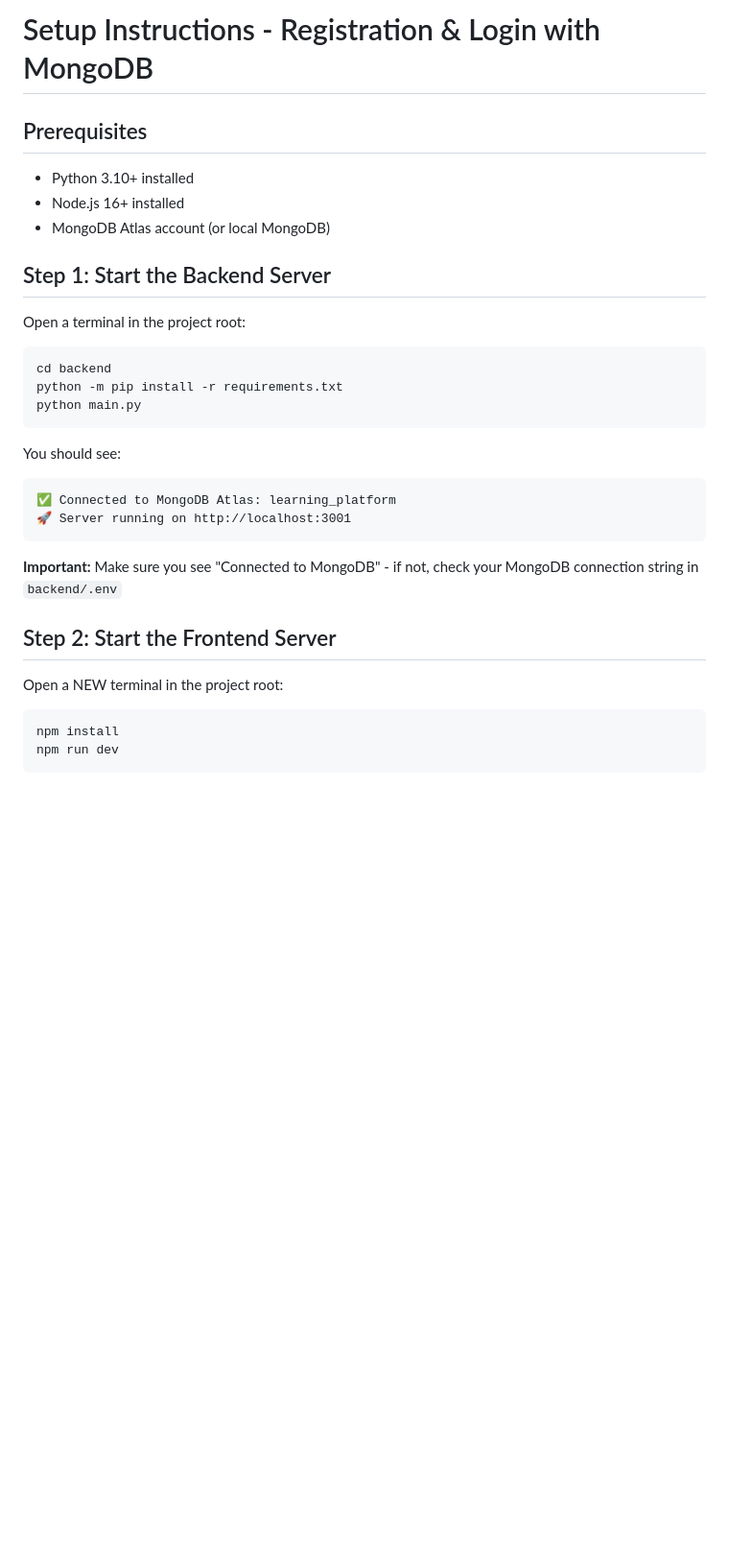
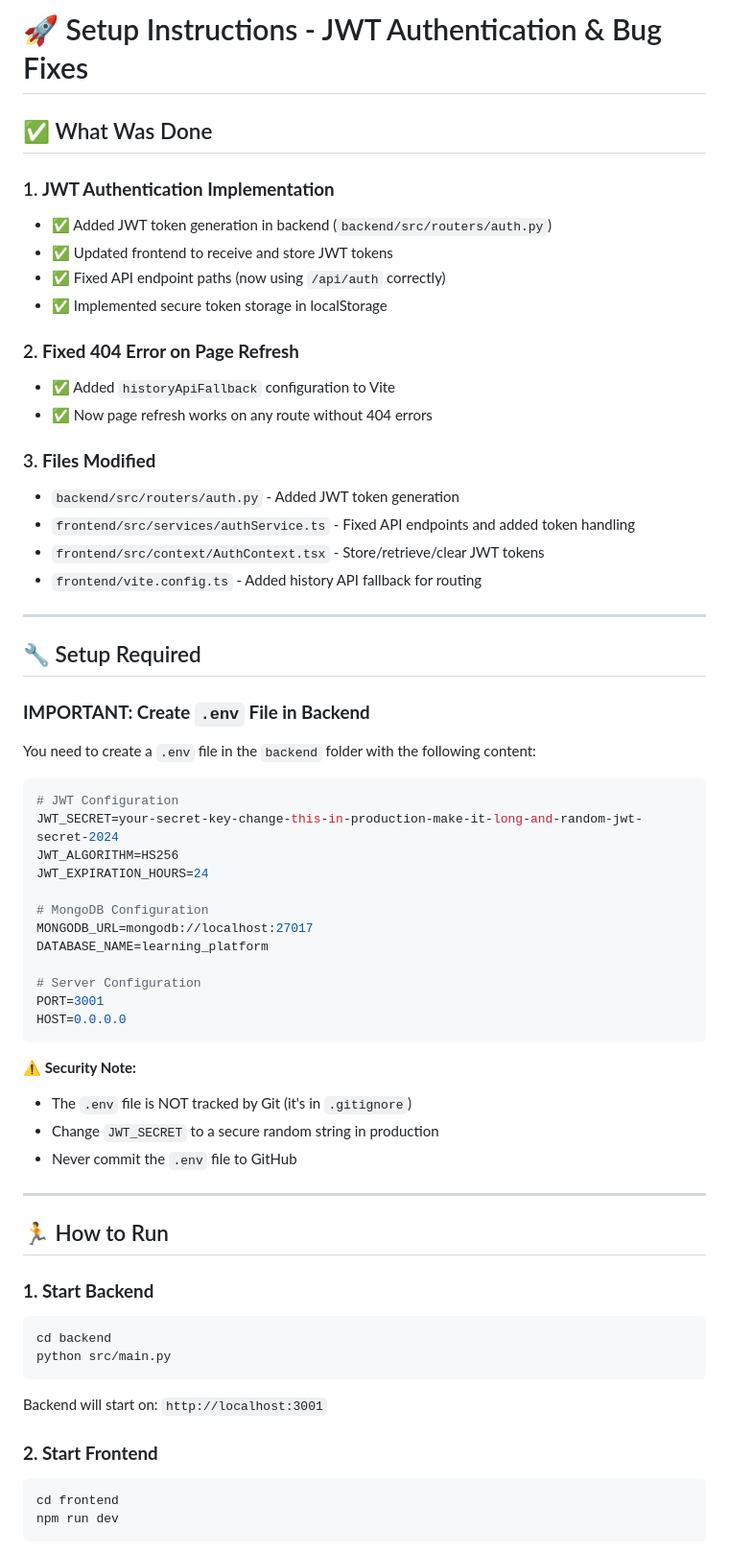
Before and after one commit to Abiraj-Jatheeskumar/classpulse-ai, a Markdown page: SETUP_INSTRUCTIONS.md, the part around one of its changes. Shown at 96% size. Drawn GitHub-style; blank space fills up the shorter version.

````diff
--- a/SETUP_INSTRUCTIONS.md
+++ b/SETUP_INSTRUCTIONS.md
@@ -1,34 +1,68 @@
-# Setup Instructions - Registration & Login with MongoDB
+# 🚀 Setup Instructions - JWT Authentication & Bug Fixes
 
-## Prerequisites
-- Python 3.10+ installed
-- Node.js 16+ installed
-- MongoDB Atlas account (or local MongoDB)
+## ✅ What Was Done
 
-## Step 1: Start the Backend Server
+### 1. **JWT Authentication Implementation**
+- ✅ Added JWT token generation in backend (`backend/src/routers/auth.py`)
+- ✅ Updated frontend to receive and store JWT tokens
+- ✅ Fixed API endpoint paths (now using `/api/auth` correctly)
+- ✅ Implemented secure token storage in localStorage
 
-Open a terminal in the project root:
+### 2. **Fixed 404 Error on Page Refresh**
+- ✅ Added `historyApiFallback` configuration to Vite
+- ✅ Now page refresh works on any route without 404 errors
 
-```powershell
-cd backend
-python -m pip install -r requirements.txt
-python main.py
+### 3. **Files Modified**
+- `backend/src/routers/auth.py` - Added JWT token generation
+- `frontend/src/services/authService.ts` - Fixed API endpoints and added token handling
+- `frontend/src/context/AuthContext.tsx` - Store/retrieve/clear JWT tokens
+- `frontend/vite.config.ts` - Added history API fallback for routing
+
+---
+
+## 🔧 Setup Required
+
+### **IMPORTANT: Create `.env` File in Backend**
+
+You need to create a `.env` file in the `backend` folder with the following content:
+
+```bash
+# JWT Configuration
+JWT_SECRET=your-secret-key-change-this-in-production-make-it-long-and-random-jwt-secret-2024
+JWT_ALGORITHM=HS256
+JWT_EXPIRATION_HOURS=24
+
+# MongoDB Configuration
+MONGODB_URL=mongodb://localhost:27017
+DATABASE_NAME=learning_platform
+
+# Server Configuration
+PORT=3001
+HOST=0.0.0.0
 ```
 
-You should see:
-```
-✅ Connected to MongoDB Atlas: learning_platform
-🚀 Server running on http://localhost:3001
+**⚠️ Security Note:**
+- The `.env` file is NOT tracked by Git (it's in `.gitignore`)
+- Change `JWT_SECRET` to a secure random string in production
+- Never commit the `.env` file to GitHub
+
+---
+
+## 🏃 How to Run
+
+### **1. Start Backend**
+
+```bash
+cd backend
+python src/main.py
 ```
 
-**Important:** Make sure you see "Connected to MongoDB" - if not, check your MongoDB connection string in `backend/.env`
+Backend will start on: `http://localhost:3001`
 
-## Step 2: Start the Frontend Server
+### **2. Start Frontend**
 
-Open a NEW terminal in the project root:
-
-```powershell
-npm install
+```bash
+cd frontend
 npm run dev
 ```
 
````
Also changed, not shown: other parts of SETUP_INSTRUCTIONS.md (+123 -83 lines).
